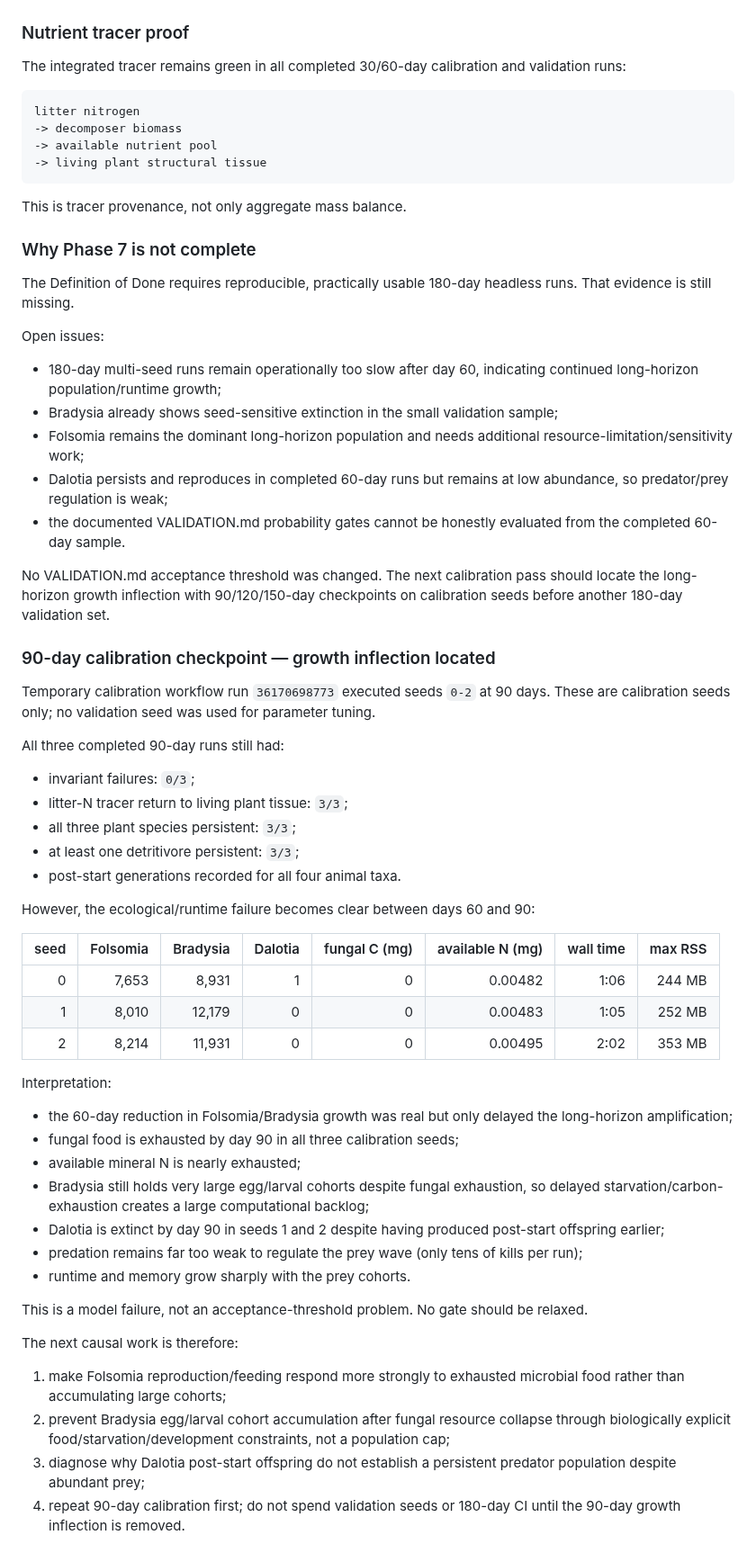
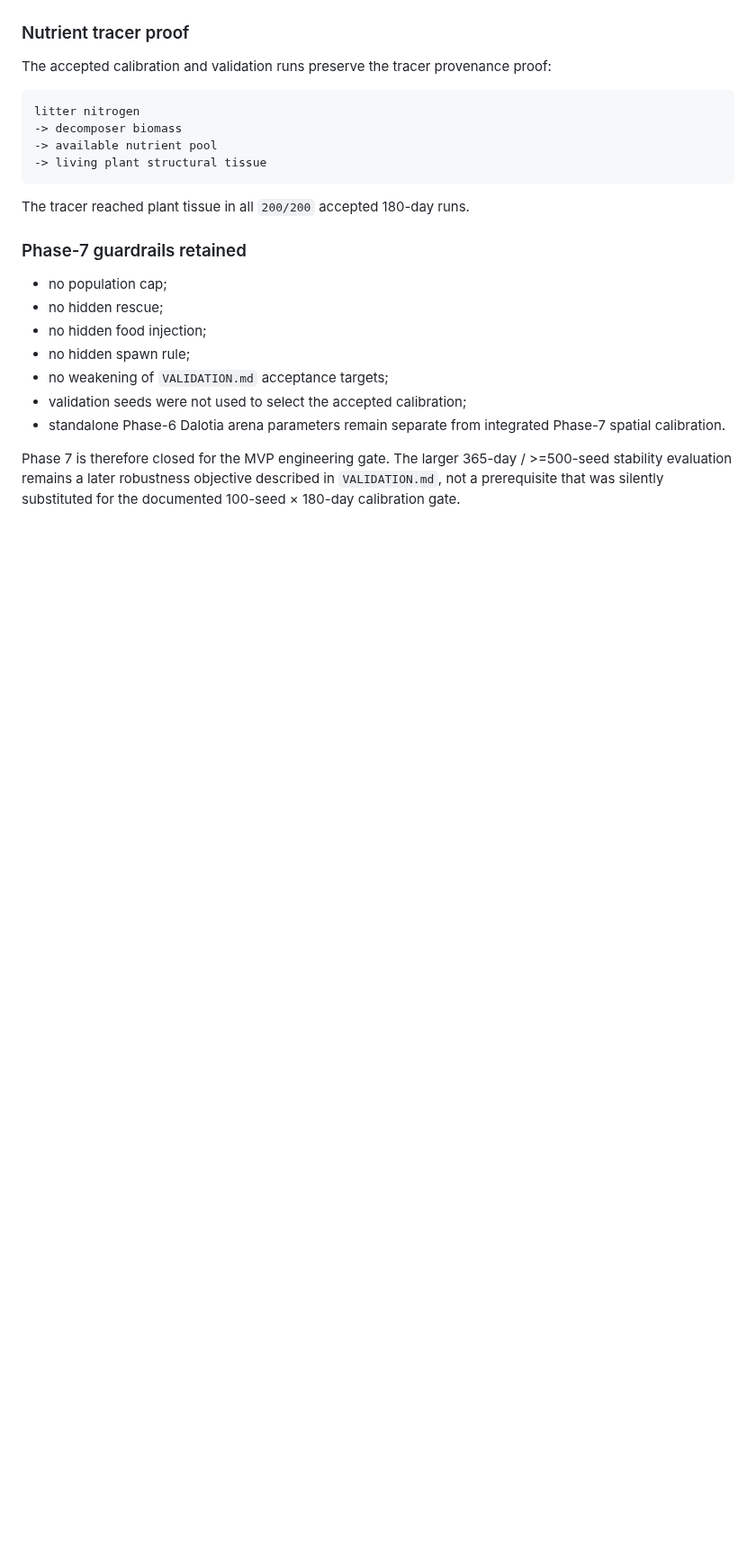
Before and after one commit to tim8es/simarium, a Markdown page: docs/STATUS.md, the part around one of its changes. Shown at 90% size. GitHub-like rendering; blank space fills up the shorter version.

````diff
--- a/docs/STATUS.md
+++ b/docs/STATUS.md
@@ -233,7 +241,7 @@ The standalone 75-day Folsomia regression also fell from roughly 24-32 seconds d
 
 ### Nutrient tracer proof
 
-The integrated tracer remains green in all completed 30/60-day calibration and validation runs:
+The accepted calibration and validation runs preserve the tracer provenance proof:
 
 ```text
 litter nitrogen
@@ -242,54 +250,16 @@ litter nitrogen
 -> living plant structural tissue
 ```
 
-This is tracer provenance, not only aggregate mass balance.
+The tracer reached plant tissue in all `200/200` accepted 180-day runs.
 
-### Why Phase 7 is not complete
+### Phase-7 guardrails retained
 
-The Definition of Done requires reproducible, practically usable 180-day headless runs. That evidence is still missing.
+- no population cap;
+- no hidden rescue;
+- no hidden food injection;
+- no hidden spawn rule;
+- no weakening of `VALIDATION.md` acceptance targets;
+- validation seeds were not used to select the accepted calibration;
+- standalone Phase-6 Dalotia arena parameters remain separate from integrated Phase-7 spatial calibration.
 
-Open issues:
-- 180-day multi-seed runs remain operationally too slow after day 60, indicating continued long-horizon population/runtime growth;
-- Bradysia already shows seed-sensitive extinction in the small validation sample;
-- Folsomia remains the dominant long-horizon population and needs additional resource-limitation/sensitivity work;
-- Dalotia persists and reproduces in completed 60-day runs but remains at low abundance, so predator/prey regulation is weak;
-- the documented VALIDATION.md probability gates cannot be honestly evaluated from the completed 60-day sample.
-
-No VALIDATION.md acceptance threshold was changed. The next calibration pass should locate the long-horizon growth inflection with 90/120/150-day checkpoints on calibration seeds before another 180-day validation set.
-
-
-### 90-day calibration checkpoint — growth inflection located
-
-Temporary calibration workflow run `36170698773` executed seeds `0-2` at 90 days. These are calibration seeds only; no validation seed was used for parameter tuning.
-
-All three completed 90-day runs still had:
-- invariant failures: `0/3`;
-- litter-N tracer return to living plant tissue: `3/3`;
-- all three plant species persistent: `3/3`;
-- at least one detritivore persistent: `3/3`;
-- post-start generations recorded for all four animal taxa.
-
-However, the ecological/runtime failure becomes clear between days 60 and 90:
-
-| seed | Folsomia | Bradysia | Dalotia | fungal C (mg) | available N (mg) | wall time | max RSS |
-| ---: | ---: | ---: | ---: | ---: | ---: | ---: | ---: |
-| 0 | 7,653 | 8,931 | 1 | 0 | 0.00482 | 1:06 | 244 MB |
-| 1 | 8,010 | 12,179 | 0 | 0 | 0.00483 | 1:05 | 252 MB |
-| 2 | 8,214 | 11,931 | 0 | 0 | 0.00495 | 2:02 | 353 MB |
-
-Interpretation:
-- the 60-day reduction in Folsomia/Bradysia growth was real but only delayed the long-horizon amplification;
-- fungal food is exhausted by day 90 in all three calibration seeds;
-- available mineral N is nearly exhausted;
-- Bradysia still holds very large egg/larval cohorts despite fungal exhaustion, so delayed starvation/carbon-exhaustion creates a large computational backlog;
-- Dalotia is extinct by day 90 in seeds 1 and 2 despite having produced post-start offspring earlier;
-- predation remains far too weak to regulate the prey wave (only tens of kills per run);
-- runtime and memory grow sharply with the prey cohorts.
-
-This is a model failure, not an acceptance-threshold problem. No gate should be relaxed.
-
-The next causal work is therefore:
-1. make Folsomia reproduction/feeding respond more strongly to exhausted microbial food rather than accumulating large cohorts;
-2. prevent Bradysia egg/larval cohort accumulation after fungal resource collapse through biologically explicit food/starvation/development constraints, not a population cap;
-3. diagnose why Dalotia post-start offspring do not establish a persistent predator population despite abundant prey;
-4. repeat 90-day calibration first; do not spend validation seeds or 180-day CI until the 90-day growth inflection is removed.
+Phase 7 is therefore closed for the MVP engineering gate. The larger 365-day / >=500-seed stability evaluation remains a later robustness objective described in `VALIDATION.md`, not a prerequisite that was silently substituted for the documented 100-seed × 180-day calibration gate.
````
Also changed, not shown: other parts of docs/STATUS.md (+53 -45 lines).
